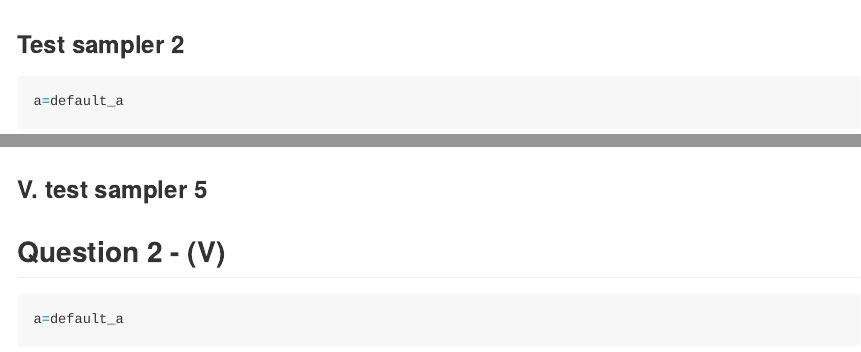
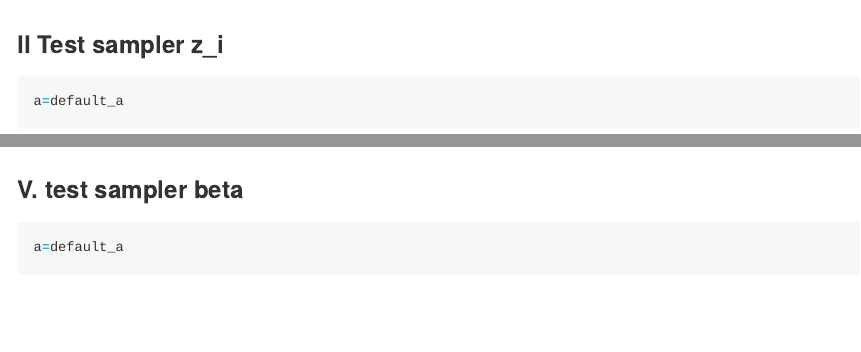
Before and after one commit to Augustin202/Stat_bayes, an R Markdown document (compare.Rmd): the page in a window 1100 px wide, from 2210 px down, and a second part further down, joined at a grey line. Rendered offline with R 4.5, knitr and Pandoc, with nearby package versions; code that draws random numbers runs with fixed seeds of ours; some code elsewhere in the file could not run offline; long lines of code are wrapped.

````diff
--- a/compare.Rmd
+++ b/compare.Rmd
@@ -47,7 +47,9 @@
 plot(sort(dan[,2]),sort(aug[,2]));abline(0,1,col='red')
 ```
 
-### Test sampler 2
+
+### II Test sampler  z_i
+
 
 ```{r}
 a=default_a
@@ -179,9 +181,8 @@
 plot(aug,dan);abline(0,1,col='red')
 ```
 
-### V. test sampler 5
+### V. test sampler beta
 
-## **Question 2 - (V)**
 ```{r}
 a=default_a
 b=default_b
````
Also changed, not shown: compare.md, compare_files/figure-gfm/unnamed-chunk-3-1.png, compare_files/figure-gfm/unnamed-chunk-3-2.png, compare_files/figure-gfm/unnamed-chunk-5-1.png, compare_files/figure-gfm/unnamed-chunk-5-2.png, compare_files/figure-gfm/unnamed-chunk-6-1.png, compare_files/figure-gfm/unnamed-chunk-7-1.png, compare_files/figure-gfm/unnamed-chunk-7-2.png, compare.Rmd (6 more changed lines).
